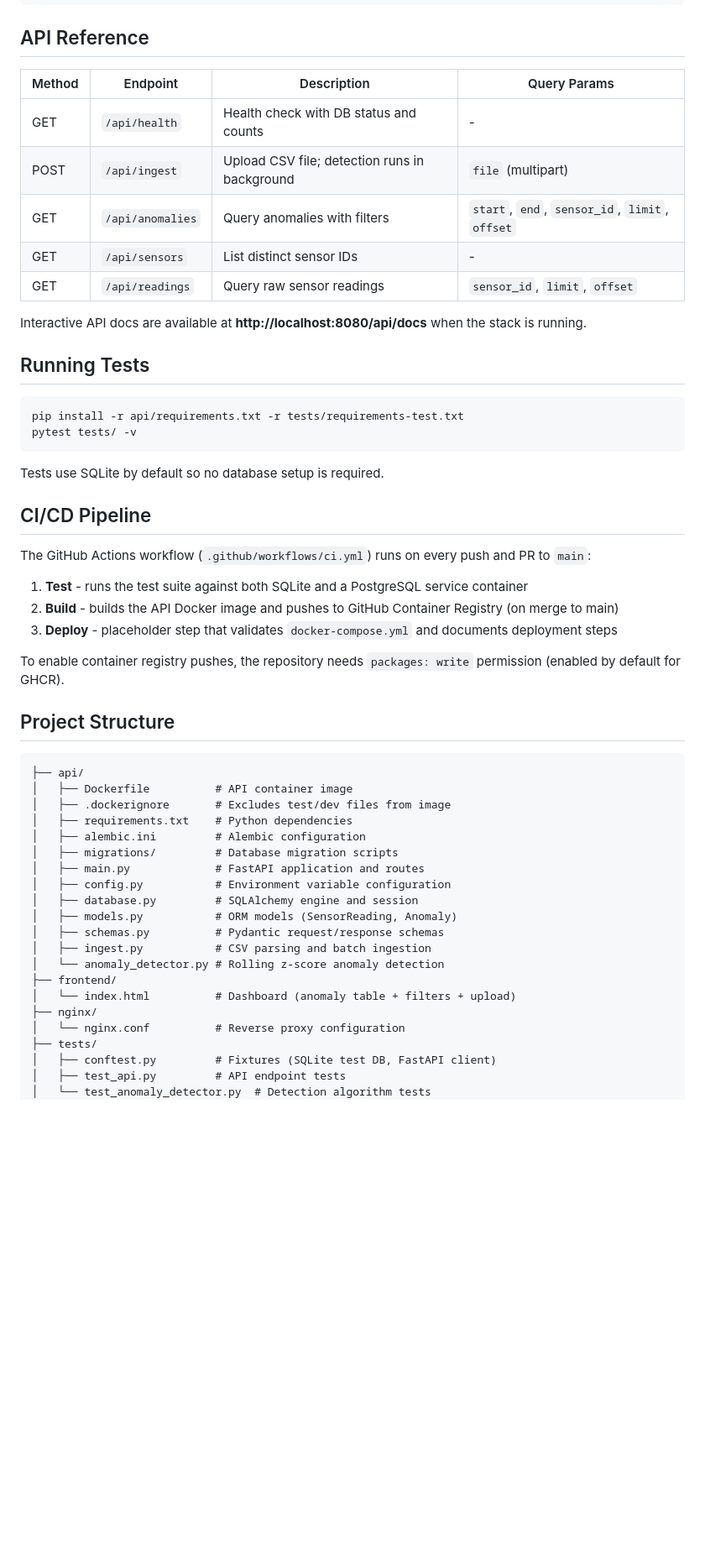
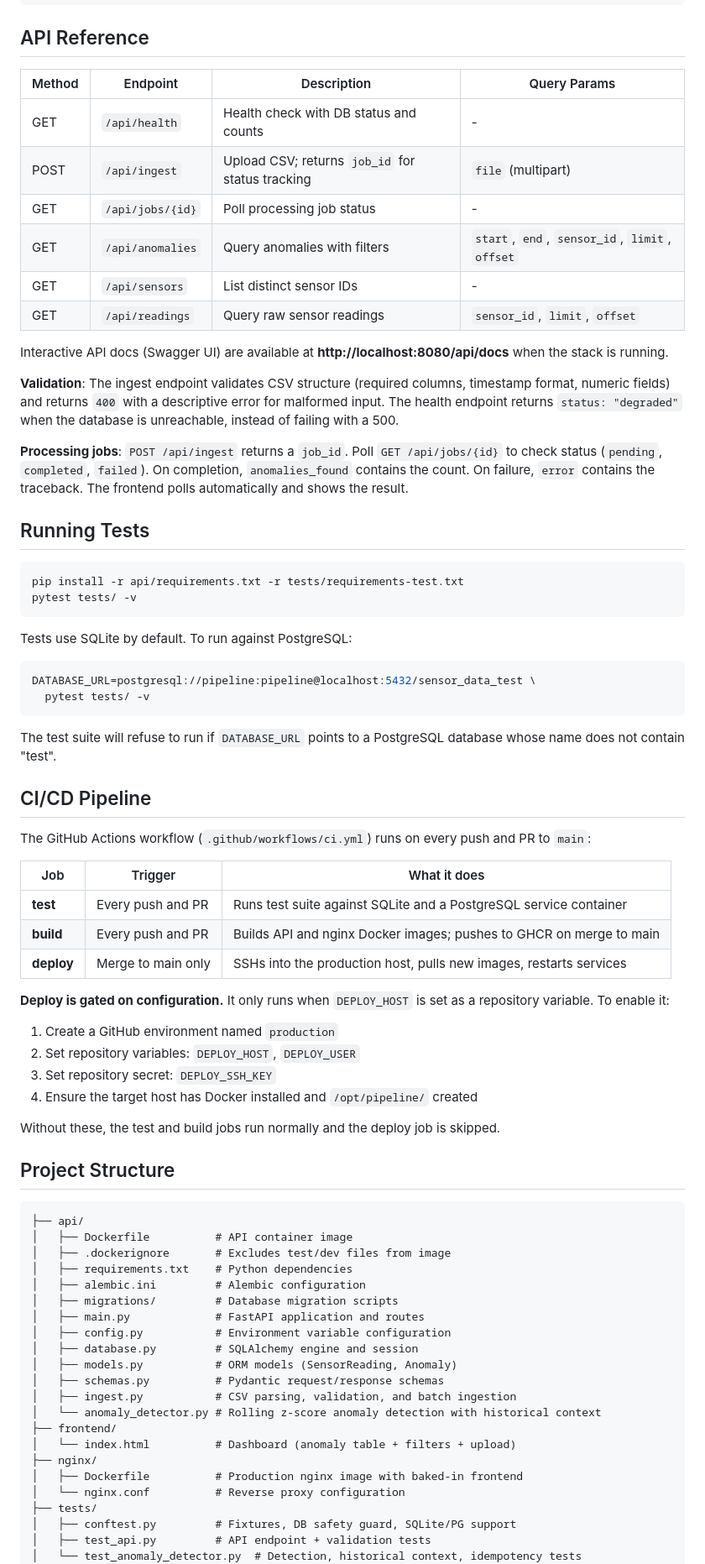
Before and after one commit to opentree157/research-data-pipeline-infrastructure, a Markdown page: README.md, the part around one of its changes. Shown at 84% size. Drawn GitHub-style; blank space fills up the shorter version.

````diff
--- a/README.md
+++ b/README.md
@@ -94,15 +104,20 @@ docker compose down -v     # stop containers and delete data
 
 ## API Reference
 
-| Method | Endpoint          | Description                                | Query Params                                    |
-|--------|-------------------|--------------------------------------------|-------------------------------------------------|
-| GET    | `/api/health`     | Health check with DB status and counts     | -                                               |
-| POST   | `/api/ingest`     | Upload CSV file; detection runs in background | `file` (multipart)                              |
-| GET    | `/api/anomalies`  | Query anomalies with filters               | `start`, `end`, `sensor_id`, `limit`, `offset`  |
-| GET    | `/api/sensors`    | List distinct sensor IDs                   | -                                               |
-| GET    | `/api/readings`   | Query raw sensor readings                  | `sensor_id`, `limit`, `offset`                  |
+| Method | Endpoint          | Description                                      | Query Params                                    |
+|--------|-------------------|--------------------------------------------------|-------------------------------------------------|
+| GET    | `/api/health`     | Health check with DB status and counts            | -                                               |
+| POST   | `/api/ingest`     | Upload CSV; returns `job_id` for status tracking  | `file` (multipart)                              |
+| GET    | `/api/jobs/{id}`  | Poll processing job status                        | -                                               |
+| GET    | `/api/anomalies`  | Query anomalies with filters                      | `start`, `end`, `sensor_id`, `limit`, `offset`  |
+| GET    | `/api/sensors`    | List distinct sensor IDs                          | -                                               |
+| GET    | `/api/readings`   | Query raw sensor readings                         | `sensor_id`, `limit`, `offset`                  |
 
-Interactive API docs are available at **http://localhost:8080/api/docs** when the stack is running.
+Interactive API docs (Swagger UI) are available at **http://localhost:8080/api/docs** when the stack is running.
+
+**Validation**: The ingest endpoint validates CSV structure (required columns, timestamp format, numeric fields) and returns `400` with a descriptive error for malformed input. The health endpoint returns `status: "degraded"` when the database is unreachable, instead of failing with a 500.
+
+**Processing jobs**: `POST /api/ingest` returns a `job_id`. Poll `GET /api/jobs/{id}` to check status (`pending`, `completed`, `failed`). On completion, `anomalies_found` contains the count. On failure, `error` contains the traceback. The frontend polls automatically and shows the result.
 
 ## Running Tests
 
@@ -111,17 +126,33 @@ pip install -r api/requirements.txt -r tests/requirements-test.txt
 pytest tests/ -v
 ```
 
-Tests use SQLite by default so no database setup is required.
+Tests use SQLite by default. To run against PostgreSQL:
+
+```bash
+DATABASE_URL=postgresql://pipeline:pipeline@localhost:5432/sensor_data_test \
+  pytest tests/ -v
+```
+
+The test suite will refuse to run if `DATABASE_URL` points to a PostgreSQL database whose name does not contain "test".
 
 ## CI/CD Pipeline
 
 The GitHub Actions workflow (`.github/workflows/ci.yml`) runs on every push and PR to `main`:
 
-1. **Test** - runs the test suite against both SQLite and a PostgreSQL service container
-2. **Build** - builds the API Docker image and pushes to GitHub Container Registry (on merge to main)
-3. **Deploy** - placeholder step that validates `docker-compose.yml` and documents deployment steps
+| Job       | Trigger               | What it does                                                        |
+|-----------|-----------------------|---------------------------------------------------------------------|
+| **test**  | Every push and PR     | Runs test suite against SQLite and a PostgreSQL service container    |
+| **build** | Every push and PR     | Builds API and nginx Docker images; pushes to GHCR on merge to main |
+| **deploy**| Merge to main only    | SSHs into the production host, pulls new images, restarts services  |
 
-To enable container registry pushes, the repository needs `packages: write` permission (enabled by default for GHCR).
+**Deploy is gated on configuration.** It only runs when `DEPLOY_HOST` is set as a repository variable. To enable it:
+
+1. Create a GitHub environment named `production`
+2. Set repository variables: `DEPLOY_HOST`, `DEPLOY_USER`
+3. Set repository secret: `DEPLOY_SSH_KEY`
+4. Ensure the target host has Docker installed and `/opt/pipeline/` created
+
+Without these, the test and build jobs run normally and the deploy job is skipped.
 
 ## Project Structure
 
@@ -137,14 +168,15 @@ To enable container registry pushes, the repository needs `packages: write` perm
 │   ├── database.py         # SQLAlchemy engine and session
 │   ├── models.py           # ORM models (SensorReading, Anomaly)
 │   ├── schemas.py          # Pydantic request/response schemas
-│   ├── ingest.py           # CSV parsing and batch ingestion
-│   └── anomaly_detector.py # Rolling z-score anomaly detection
+│   ├── ingest.py           # CSV parsing, validation, and batch ingestion
+│   └── anomaly_detector.py # Rolling z-score anomaly detection with historical context
 ├── frontend/
 │   └── index.html          # Dashboard (anomaly table + filters + upload)
 ├── nginx/
+│   ├── Dockerfile          # Production nginx image with baked-in frontend
 │   └── nginx.conf          # Reverse proxy configuration
 ├── tests/
-│   ├── conftest.py         # Fixtures (SQLite test DB, FastAPI client)
-│   ├── test_api.py         # API endpoint tests
-│   └── test_anomaly_detector.py  # Detection algorithm tests
+│   ├── conftest.py         # Fixtures, DB safety guard, SQLite/PG support
+│   ├── test_api.py         # API endpoint + validation tests
+│   └── test_anomaly_detector.py  # Detection, historical context, idempotency tests
 ├── .github/workflows/
````
Also changed, not shown: other parts of README.md (+46 -16 lines).
